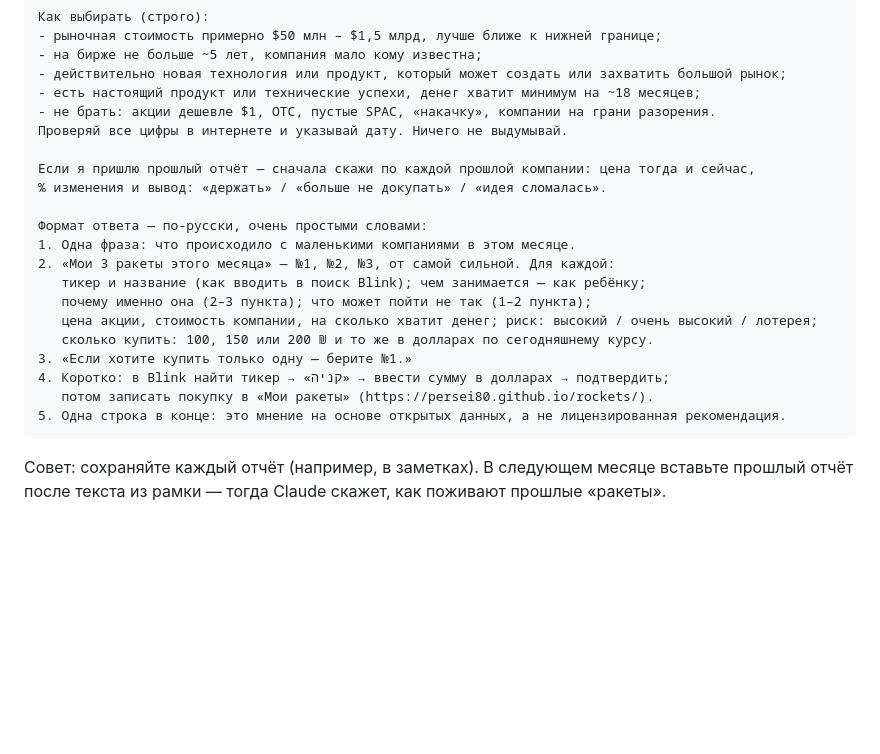
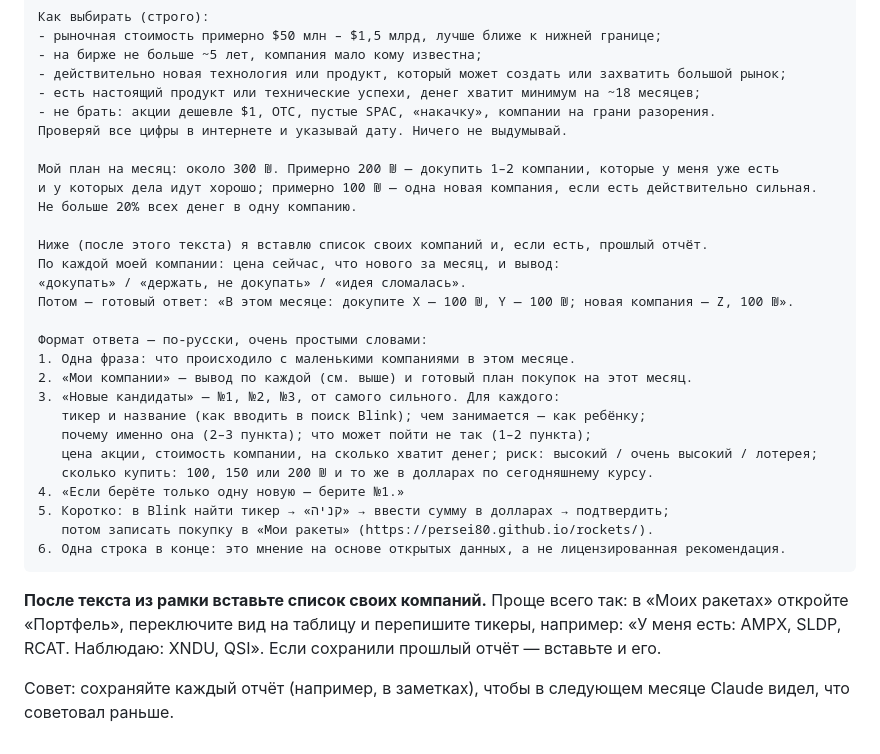
Before and after one commit to Persei80/rockets, a Markdown page: REPORT.md, the part around the change. Rendered like a GitHub page; blank space fills up the shorter version.

Commit message:
Monthly report: top up holdings plus one new pick
Co-Authored-By: Claude Opus 5.5 <noreply@anthropic.com>
Claude-Session: https://claude.ai/code/session_01NLqxYdQc383bjMVeDTcpML

````diff
--- a/REPORT.md
+++ b/REPORT.md
@@ -19,20 +19,29 @@
 - не брать: акции дешевле $1, OTC, пустые SPAC, «накачку», компании на грани разорения.
 Проверяй все цифры в интернете и указывай дату. Ничего не выдумывай.
 
-Если я пришлю прошлый отчёт — сначала скажи по каждой прошлой компании: цена тогда и сейчас,
-% изменения и вывод: «держать» / «больше не докупать» / «идея сломалась».
+Мой план на месяц: около 300 ₪. Примерно 200 ₪ — докупить 1–2 компании, которые у меня уже есть
+и у которых дела идут хорошо; примерно 100 ₪ — одна новая компания, если есть действительно сильная.
+Не больше 20% всех денег в одну компанию.
+
+Ниже (после этого текста) я вставлю список своих компаний и, если есть, прошлый отчёт.
+По каждой моей компании: цена сейчас, что нового за месяц, и вывод:
+«докупать» / «держать, не докупать» / «идея сломалась».
+Потом — готовый ответ: «В этом месяце: докупите X — 100 ₪, Y — 100 ₪; новая компания — Z, 100 ₪».
 
 Формат ответа — по-русски, очень простыми словами:
 1. Одна фраза: что происходило с маленькими компаниями в этом месяце.
-2. «Мои 3 ракеты этого месяца» — №1, №2, №3, от самой сильной. Для каждой:
+2. «Мои компании» — вывод по каждой (см. выше) и готовый план покупок на этот месяц.
+3. «Новые кандидаты» — №1, №2, №3, от самого сильного. Для каждого:
    тикер и название (как вводить в поиск Blink); чем занимается — как ребёнку;
    почему именно она (2–3 пункта); что может пойти не так (1–2 пункта);
    цена акции, стоимость компании, на сколько хватит денег; риск: высокий / очень высокий / лотерея;
    сколько купить: 100, 150 или 200 ₪ и то же в долларах по сегодняшнему курсу.
-3. «Если хотите купить только одну — берите №1.»
-4. Коротко: в Blink найти тикер → «קניה» → ввести сумму в долларах → подтвердить;
+4. «Если берёте только одну новую — берите №1.»
+5. Коротко: в Blink найти тикер → «קניה» → ввести сумму в долларах → подтвердить;
    потом записать покупку в «Мои ракеты» (https://persei80.github.io/rockets/).
-5. Одна строка в конце: это мнение на основе открытых данных, а не лицензированная рекомендация.
+6. Одна строка в конце: это мнение на основе открытых данных, а не лицензированная рекомендация.
 ```
 
-Совет: сохраняйте каждый отчёт (например, в заметках). В следующем месяце вставьте прошлый отчёт после текста из рамки — тогда Claude скажет, как поживают прошлые «ракеты».
+**После текста из рамки вставьте список своих компаний.** Проще всего так: в «Моих ракетах» откройте «Портфель», переключите вид на таблицу и перепишите тикеры, например: «У меня есть: AMPX, SLDP, RCAT. Наблюдаю: XNDU, QSI». Если сохранили прошлый отчёт — вставьте и его.
+
+Совет: сохраняйте каждый отчёт (например, в заметках), чтобы в следующем месяце Claude видел, что советовал раньше.
````
